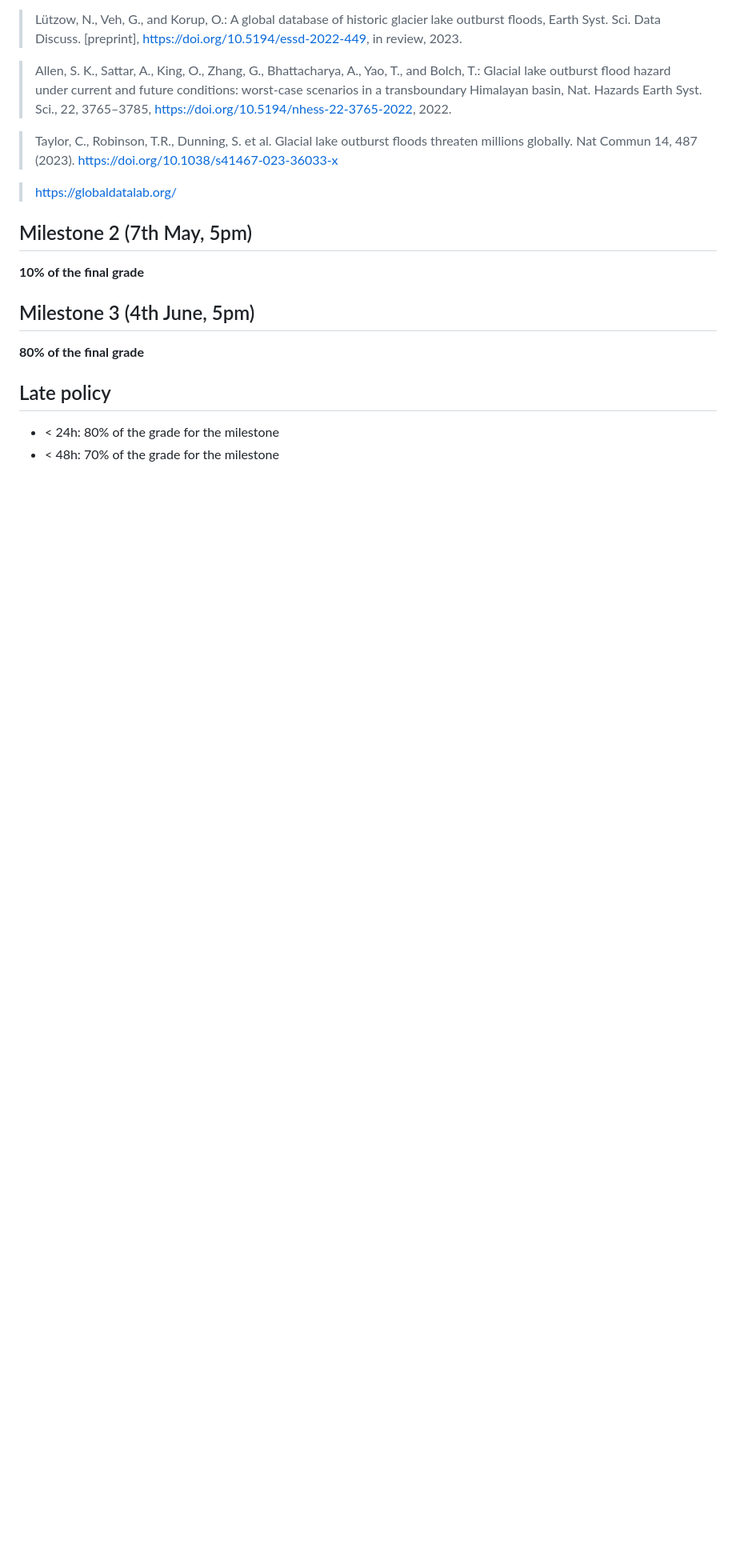
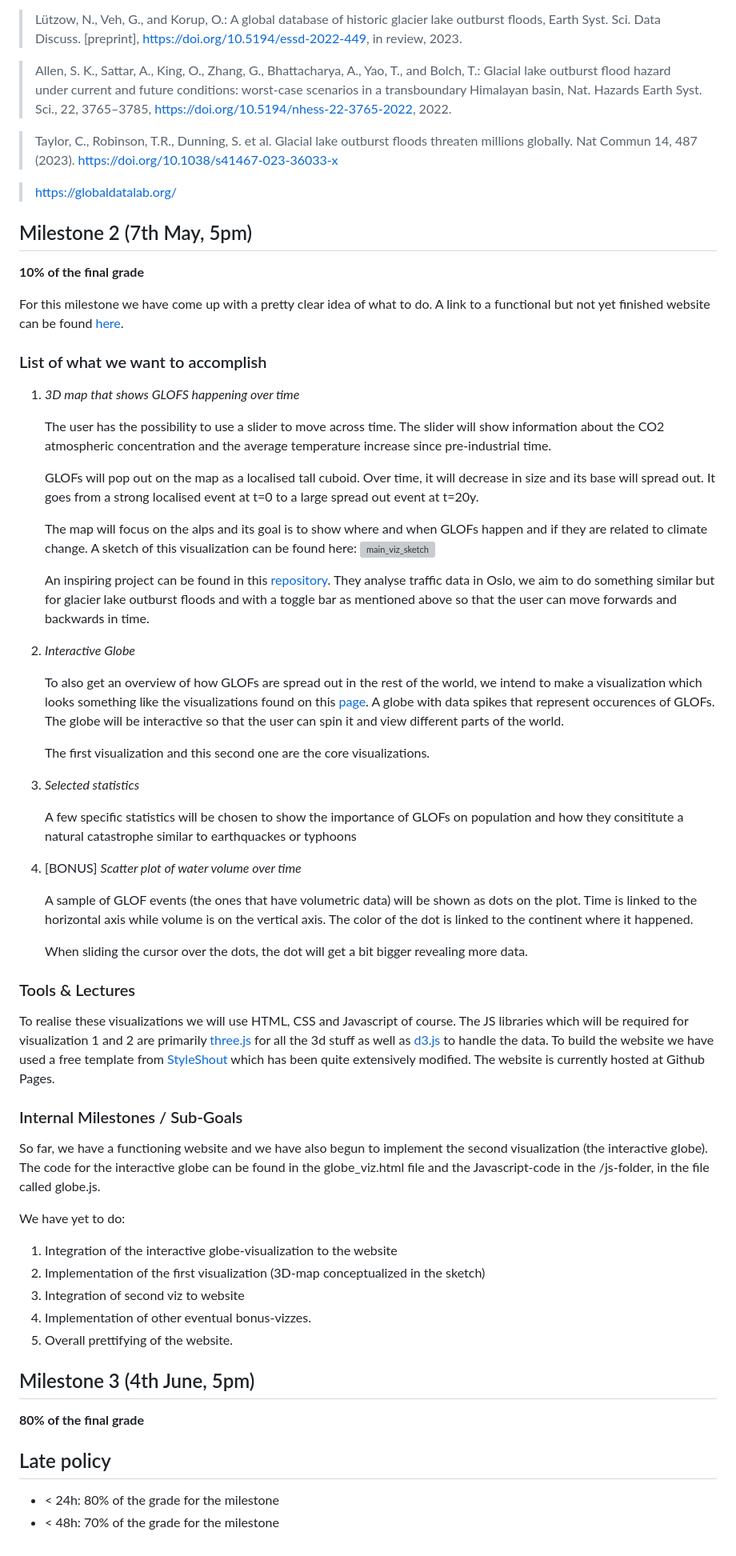
Before and after one commit to com-480-data-visualization/project-2023-la-compagnie, a Markdown page: README.md, the part around the change. Shown at 80% size. Drawn GitHub-style; blank space fills up the shorter version; grey boxes are pictures that could not be loaded.

```diff
--- a/README.md
+++ b/README.md
@@ -91,6 +91,50 @@ The following website offers a very complete map of GLOFs. However, the story be
 
 **10% of the final grade**
 
+For this milestone we have come up with a pretty clear idea of what to do. A link to a functional but not yet finished website can be found [here](https://com-480-data-visualization.github.io/project-2023-la-compagnie/).
+
+### List of what we want to accomplish
+
+1. *3D map that shows GLOFS happening over time*
+
+    The user has the possibility to use a slider to move across time. The slider will show information about the CO2 atmospheric concentration and the average temperature increase since pre-industrial time.
+
+    GLOFs will pop out on the map as a localised tall cuboid. Over time, it will decrease in size and its base will spread out. It goes from a strong localised event at t=0 to a large spread out event at t=20y.
+
+    The map will focus on the alps and its goal is to show where and when GLOFs happen and if they are related to climate change. A sketch of this visualization can be found here:
+    ![main_viz_sketch](https://user-images.githubusercontent.com/86422959/236472586-90de7e0f-00cd-4067-8164-3d3c07b0fee0.jpeg)
+
+    An inspiring project can be found in this [repository](https://github.com/GeoForum/veiledning09). They analyse traffic data in Oslo, we aim to do something similar but for glacier lake outburst floods and with a toggle bar as mentioned above so that the user can move forwards and backwards in time.
+
+2. *Interactive Globe*
+
+    To also get an overview of how GLOFs are spread out in the rest of the world, we intend to make a visualization which looks something like the visualizations found on this [page](https://experiments.withgoogle.com/chrome/globe). A globe with data spikes that represent occurences of GLOFs. The globe will be interactive so that the user can spin it and view different parts of the world.
+
+    The first visualization and this second one are the core visualizations.
+
+3. *Selected statistics*
+
+    A few specific statistics will be chosen to show the importance of GLOFs on population and how they consititute a natural catastrophe similar to earthquackes or typhoons
+
+4. [BONUS] *Scatter plot of water volume over time*
+
+    A sample of GLOF events (the ones that have volumetric data) will be shown as dots on the plot. Time is linked to the horizontal axis while volume is on the vertical axis. The color of the dot is linked to the continent where it happened.
+
+    When sliding the cursor over the dots, the dot will get a bit bigger revealing more data.
+
+
+### Tools & Lectures
+To realise these visualizations we will use HTML, CSS and Javascript of course. The JS libraries which will be required for visualization 1 and 2 are primarily [three.js](https://threejs.org) for all the 3d stuff as well as [d3.js](https://d3js.org) to handle the data. To build the website we have used a free template from [StyleShout](https://styleshout.com) which has been quite extensively modified. The website is currently hosted at Github Pages.
+
+### Internal Milestones / Sub-Goals
+So far, we have a functioning website and we have also begun to implement the second visualization (the interactive globe). The code for the interactive globe can be found in the globe_viz.html file and the Javascript-code in the /js-folder, in the file called globe.js.
+
+We have yet to do:
+1. Integration of the interactive globe-visualization to the website
+2. Implementation of the first visualization (3D-map conceptualized in the sketch)
+3. Integration of second viz to website
+4. Implementation of other eventual bonus-vizzes.
+5. Overall prettifying of the website.
 
 ## Milestone 3 (4th June, 5pm)
 
```
